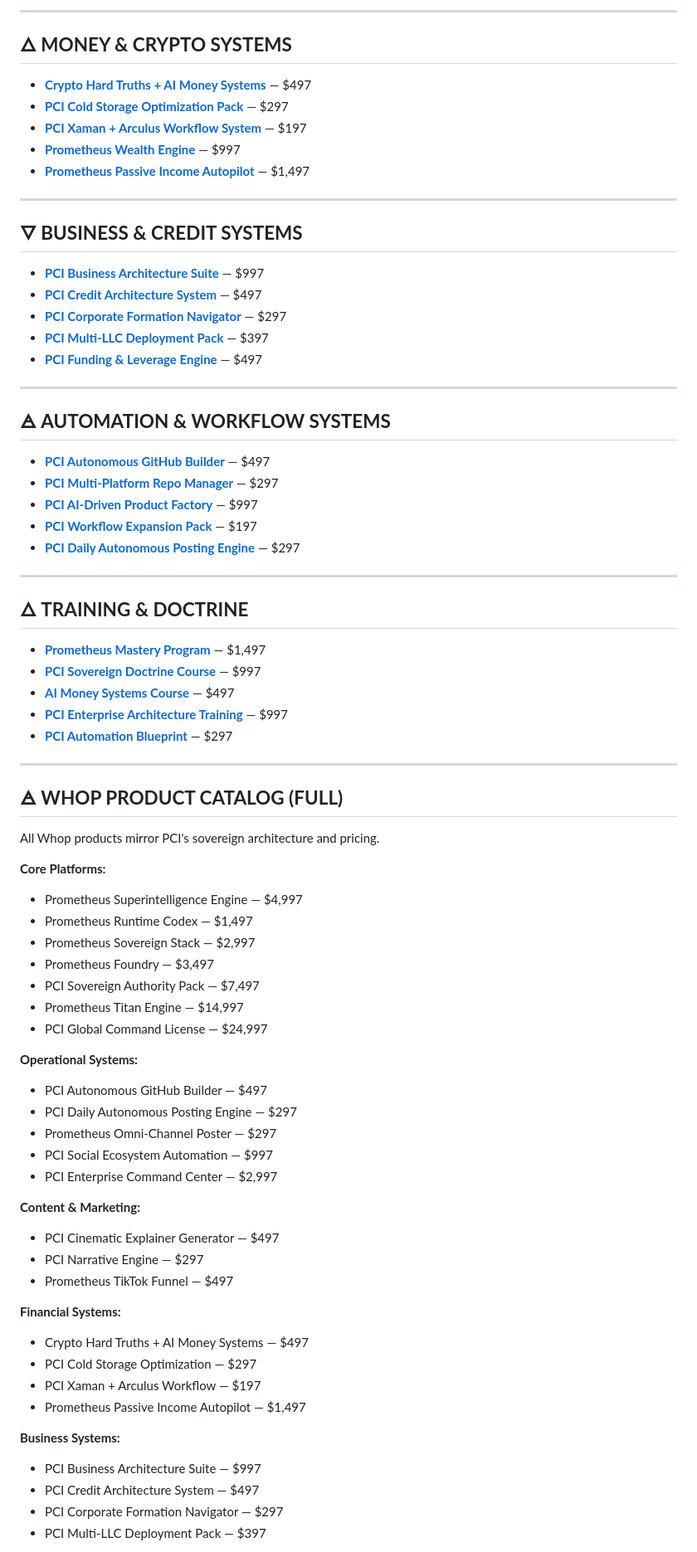
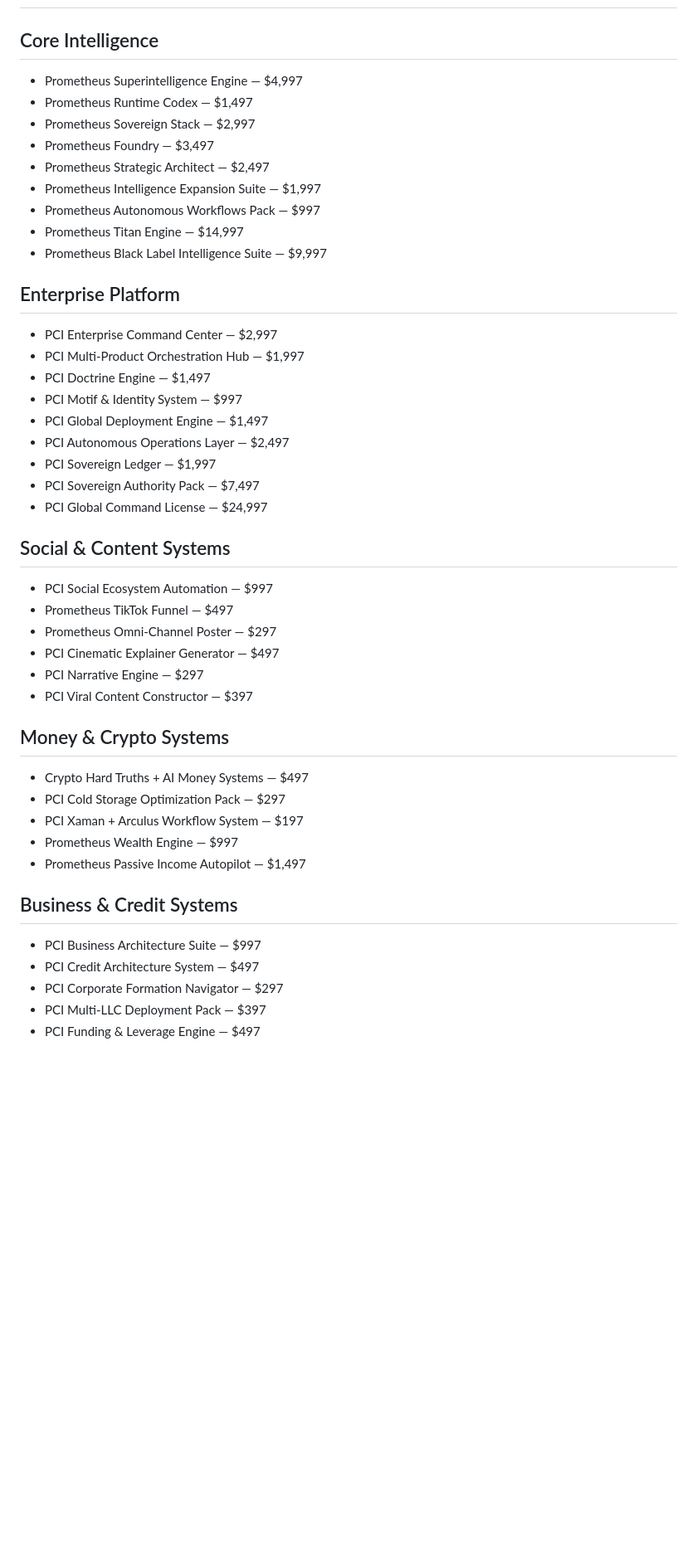
Before and after one commit to Positive-Change-Institute-LLC/positive-change-showcase, a Markdown page: README.md, the part around one of its changes. Shown at 83% size. GitHub-like rendering; blank space fills up the shorter version.

```diff
--- a/README.md
+++ b/README.md
@@ -62,75 +61,45 @@ Prometheus Superintelligence™ is the **core intelligence architecture** poweri
 
----
-
-## 🜂 **MONEY & CRYPTO SYSTEMS**
-- **[Crypto Hard Truths + AI Money Systems](ca://s?q=Explain_AI_Money_Systems)** — $497
-- **[PCI Cold Storage Optimization Pack](ca://s?q=Explain_Cold_Storage_Optimization)** — $297
-- **[PCI Xaman + Arculus Workflow System](ca://s?q=Explain_Xaman_Arculus_Workflow)** — $197
-- **[Prometheus Wealth Engine](ca://s?q=Explain_Wealth_Engine)** — $997
-- **[Prometheus Passive Income Autopilot](ca://s?q=Explain_Passive_Income_Autopilot)** — $1,497
-
----
-
-## 🜄 **BUSINESS & CREDIT SYSTEMS**
-- **[PCI Business Architecture Suite](ca://s?q=Explain_Business_Architecture_Suite)** — $997
-- **[PCI Credit Architecture System](ca://s?q=Explain_Credit_Architecture_System)** — $497
-- **[PCI Corporate Formation Navigator](ca://s?q=Explain_Corporate_Formation_Navigator)** — $297
-- **[PCI Multi‑LLC Deployment Pack](ca://s?q=Explain_Multi_LLC_Deployment)** — $397
-- **[PCI Funding & Leverage Engine](ca://s?q=Explain_Funding_Leverage_Engine)** — $497
-
----
-
-## 🜁 **AUTOMATION & WORKFLOW SYSTEMS**
-- **[PCI Autonomous GitHub Builder](ca://s?q=Explain_Autonomous_GitHub_Builder)** — $497
-- **[PCI Multi‑Platform Repo Manager](ca://s?q=Explain_Repo_Manager)** — $297
-- **[PCI AI‑Driven Product Factory](ca://s?q=Explain_Product_Factory)** — $997
-- **[PCI Workflow Expansion Pack](ca://s?q=Explain_Workflow_Expansion)** — $197
-- **[PCI Daily Autonomous Posting Engine](ca://s?q=Explain_Daily_Posting_Engine)** — $297
-
----
-
-## 🜂 **TRAINING & DOCTRINE**
-- **[Prometheus Mastery Program](ca://s?q=Explain_Prometheus_Mastery_Program)** — $1,497
-- **[PCI Sovereign Doctrine Course](ca://s?q=Explain_Sovereign_Doctrine_Course)** — $997
-- **[AI Money Systems Course](ca://s?q=Explain_AI_Money_Systems_Course)** — $497
-- **[PCI Enterprise Architecture Training](ca://s?q=Explain_Enterprise_Architecture_Training)** — $997
-- **[PCI Automation Blueprint](ca://s?q=Explain_Automation_Blueprint)** — $297
-
----
-
-## 🜁 **WHOP PRODUCT CATALOG (FULL)**
-All Whop products mirror PCI's sovereign architecture and pricing.
-
-**Core Platforms:**
+## Core Intelligence
 - Prometheus Superintelligence Engine — $4,997
 - Prometheus Runtime Codex — $1,497
 - Prometheus Sovereign Stack — $2,997
 - Prometheus Foundry — $3,497
+- Prometheus Strategic Architect — $2,497
+- Prometheus Intelligence Expansion Suite — $1,997
+- Prometheus Autonomous Workflows Pack — $997
+- Prometheus Titan Engine — $14,997
+- Prometheus Black Label Intelligence Suite — $9,997
+
+## Enterprise Platform
+- PCI Enterprise Command Center — $2,997
+- PCI Multi‑Product Orchestration Hub — $1,997
+- PCI Doctrine Engine — $1,497
+- PCI Motif & Identity System — $997
+- PCI Global Deployment Engine — $1,497
+- PCI Autonomous Operations Layer — $2,497
+- PCI Sovereign Ledger — $1,997
 - PCI Sovereign Authority Pack — $7,497
-- Prometheus Titan Engine — $14,997
 - PCI Global Command License — $24,997
 
-**Operational Systems:**
-- PCI Autonomous GitHub Builder — $497
-- PCI Daily Autonomous Posting Engine — $297
+## Social & Content Systems
+- PCI Social Ecosystem Automation — $997
+- Prometheus TikTok Funnel — $497
 - Prometheus Omni‑Channel Poster — $297
-- PCI Social Ecosystem Automation — $997
-- PCI Enterprise Command Center — $2,997
-
-**Content & Marketing:**
 - PCI Cinematic Explainer Generator — $497
 - PCI Narrative Engine — $297
-- Prometheus TikTok Funnel — $497
+- PCI Viral Content Constructor — $397
 
-**Financial Systems:**
+## Money & Crypto Systems
 - Crypto Hard Truths + AI Money Systems — $497
-- PCI Cold Storage Optimization — $297
-- PCI Xaman + Arculus Workflow — $197
+- PCI Cold Storage Optimization Pack — $297
+- PCI Xaman + Arculus Workflow System — $197
+- Prometheus Wealth Engine — $997
 - Prometheus Passive Income Autopilot — $1,497
 
-**Business Systems:**
+## Business & Credit Systems
 - PCI Business Architecture Suite — $997
 - PCI Credit Architecture System — $497
 - PCI Corporate Formation Navigator — $297
 - PCI Multi‑LLC Deployment Pack — $397
+- PCI Funding & Leverage Engine — $497
 
```
Also changed, not shown: other parts of README.md (+128 -44 lines).
